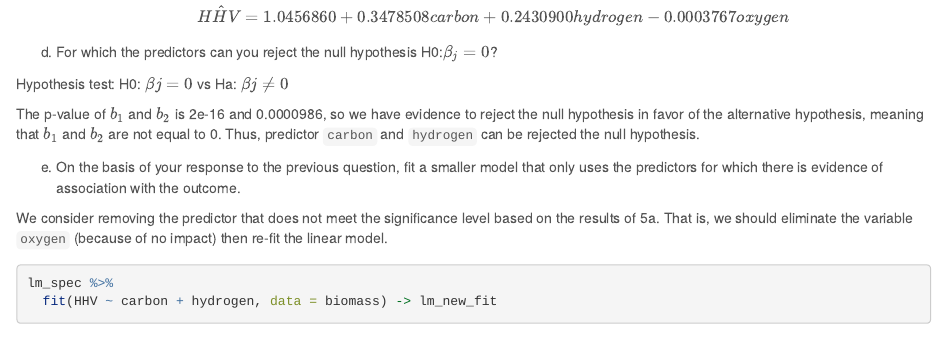
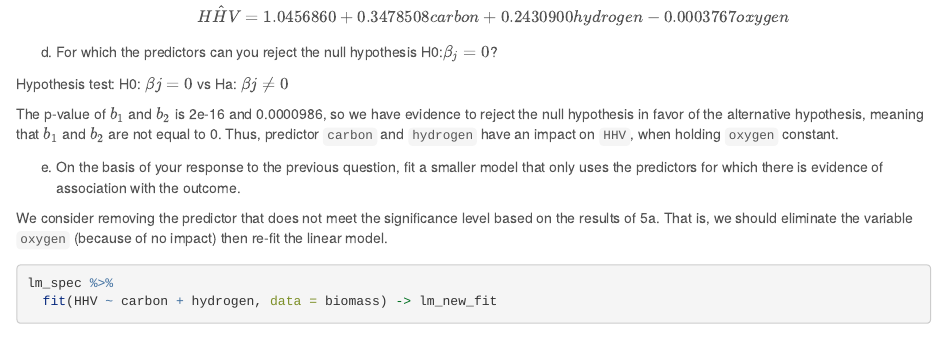
Before and after one commit to twyunting/STAT-627_Statistical_Machine_Learning, an R Markdown document (Assignments/Assignment1.Rmd): the page in a window 1100 px wide, from 3420 px down. Rendered offline with R 4.5, knitr and Pandoc, with nearby package versions; some code elsewhere in the file could not run offline.

Commit message:
Update Assignment1.Rmd

```diff
--- a/Assignments/Assignment1.Rmd
+++ b/Assignments/Assignment1.Rmd
@@ -153,7 +153,7 @@ d. For which the predictors can you reject the null hypothesis H0:$\beta_j = 0$?
 
 Hypothesis test: H0: $\beta j=0$ vs Ha: $\beta j \neq{0}$
 
-The p-value of $b_1$ and $b_2$ is 2e-16 and 0.0000986, so we have evidence to reject the null hypothesis in favor of the alternative hypothesis, meaning that $b_1$ and $b_2$ are not equal to 0. Thus, predictor `carbon` and `hydrogen` can be rejected the null hypothesis.
+The p-value of $b_1$ and $b_2$ is 2e-16 and 0.0000986, so we have evidence to reject the null hypothesis in favor of the alternative hypothesis, meaning that $b_1$ and $b_2$ are not equal to 0. Thus, predictor `carbon` and `hydrogen` have an impact on `HHV`, when holding `oxygen` constant.
 
 e. On the basis of your response to the previous question, fit a smaller model that only uses the predictors for which there is evidence of association with the outcome.
 
```
